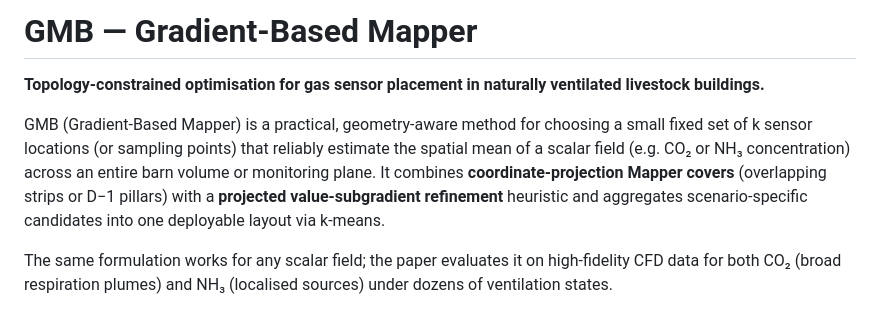
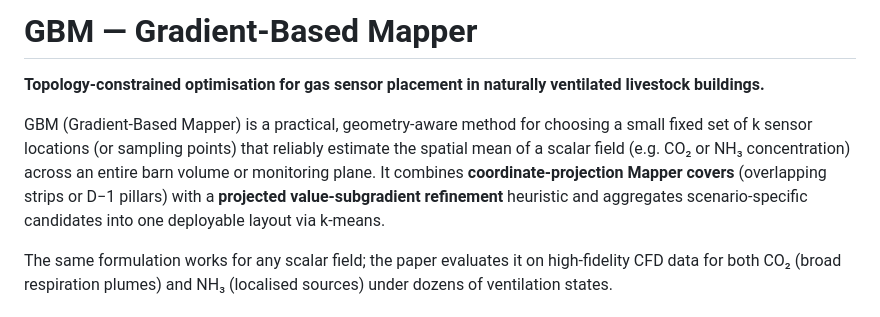
Before and after one commit to a11to1n3/GBM, a Markdown page: README.md, the part around the change. Drawn GitHub-style.

Commit message:
docs: finalize alignment with paper (consistent GBM naming, updated availability text)

```diff
--- a/README.md
+++ b/README.md
@@ -1,8 +1,8 @@
-# GMB — Gradient-Based Mapper
+# GBM — Gradient-Based Mapper
 
 **Topology-constrained optimisation for gas sensor placement in naturally ventilated livestock buildings.**
 
-GMB (Gradient-Based Mapper) is a practical, geometry-aware method for choosing a small fixed set of k sensor locations (or sampling points) that reliably estimate the spatial mean of a scalar field (e.g. CO₂ or NH₃ concentration) across an entire barn volume or monitoring plane. It combines **coordinate-projection Mapper covers** (overlapping strips or D−1 pillars) with a **projected value-subgradient refinement** heuristic and aggregates scenario-specific candidates into one deployable layout via k-means.
+GBM (Gradient-Based Mapper) is a practical, geometry-aware method for choosing a small fixed set of k sensor locations (or sampling points) that reliably estimate the spatial mean of a scalar field (e.g. CO₂ or NH₃ concentration) across an entire barn volume or monitoring plane. It combines **coordinate-projection Mapper covers** (overlapping strips or D−1 pillars) with a **projected value-subgradient refinement** heuristic and aggregates scenario-specific candidates into one deployable layout via k-means.
 
 The same formulation works for any scalar field; the paper evaluates it on high-fidelity CFD data for both CO₂ (broad respiration plumes) and NH₃ (localised sources) under dozens of ventilation states.
 
```
